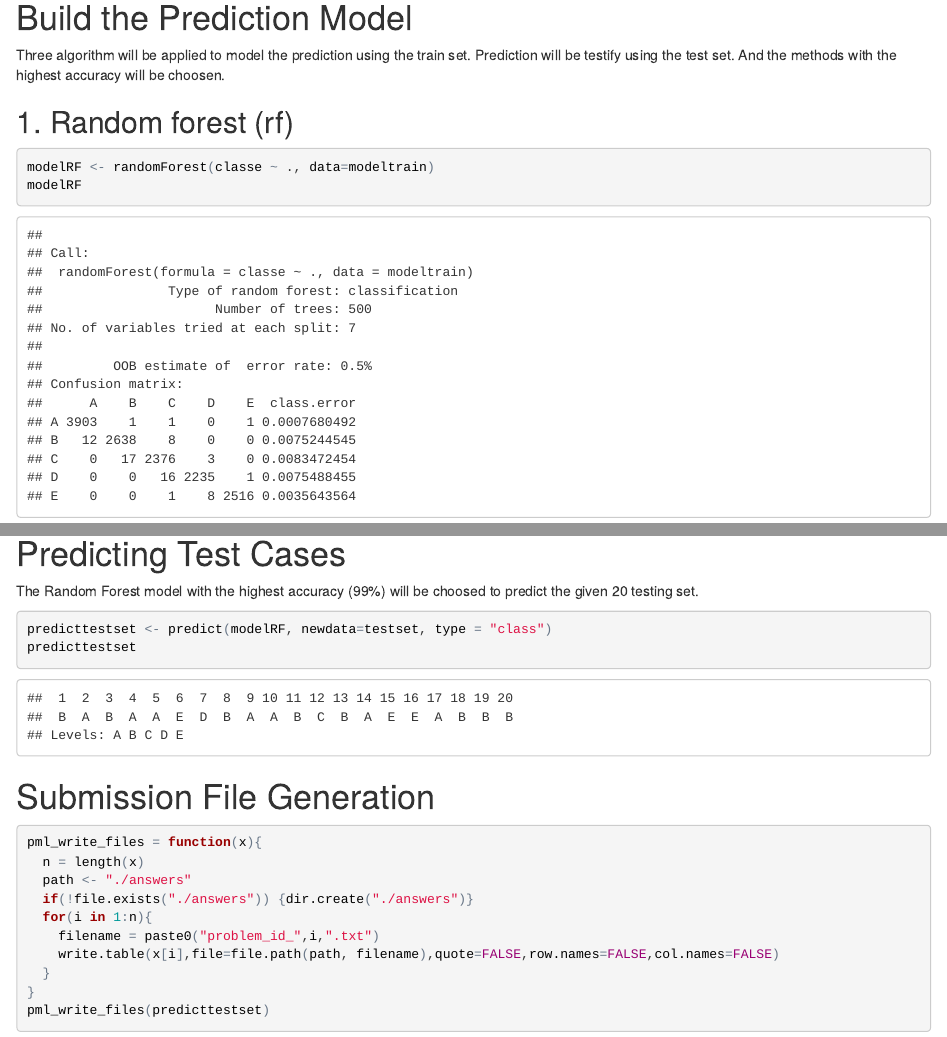
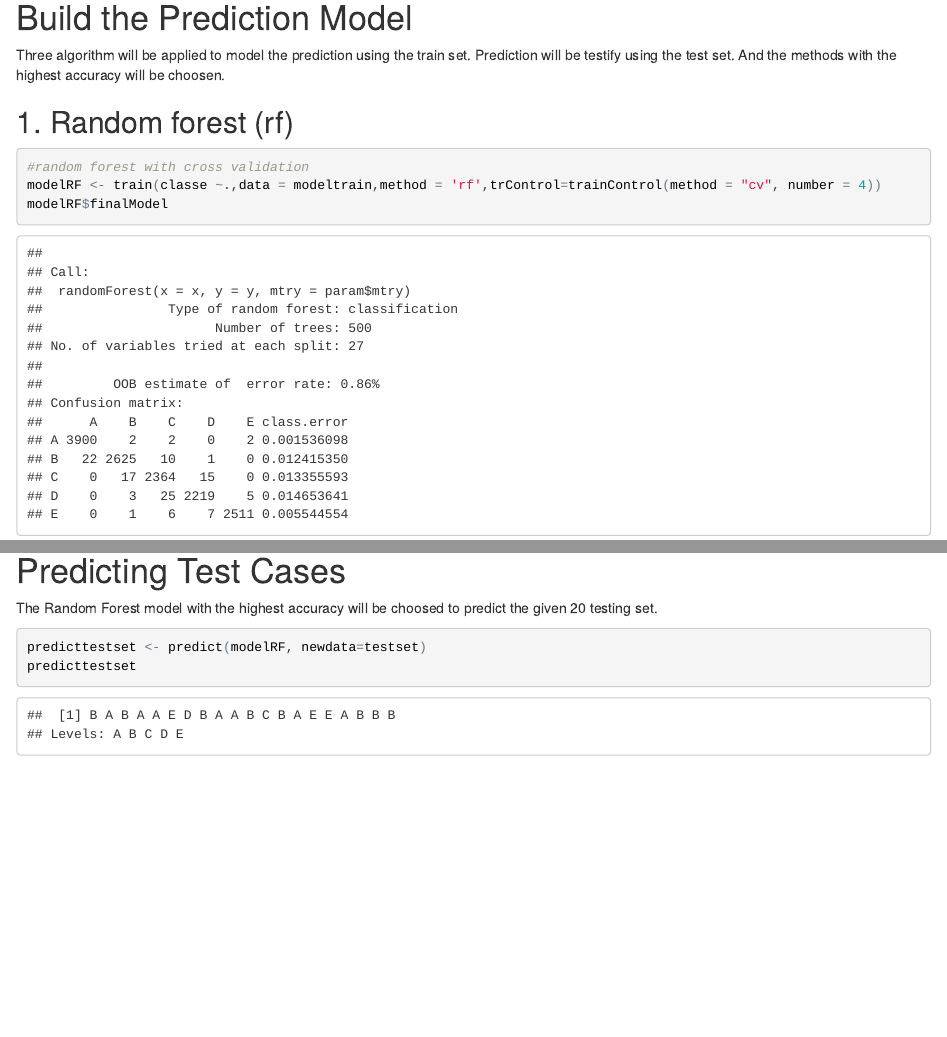
Before and after one commit to huic81/PracticalML, an R Markdown document (prediction_assignment_writeup.Rmd): the page in a window 1100 px wide, from 3450 px down, and a second part further down, joined at a grey line. The pictures show the output file prediction_assignment_writeup.html that the author committed with the source, opened offline.

Commit message:
add update files

````diff
--- a/prediction_assignment_writeup.Rmd
+++ b/prediction_assignment_writeup.Rmd
@@ -82,9 +82,14 @@ modeltest <- trainset[-inTrain, ]
 Three algorithm will be applied to model the prediction using the train set. Prediction will be testify using the test set. And the methods with the highest accuracy will be choosen.
 
 ## 1. Random forest (rf)
-```{r random_forest_model}
-modelRF <- randomForest(classe ~ ., data=modeltrain)
-modelRF
+```{r random_forest_model, echo=FALSE}
+#modelRFnoCV <- randomForest(classe ~ ., data=modeltrain)
+#modelRFnoCV
+```
+```{r random_forest_model_caret}
+#random forest with cross validation
+modelRF <- train(classe ~.,data = modeltrain,method = 'rf',trControl=trainControl(method = "cv", number = 4))
+modelRF$finalModel
 ```
 ```{r random_forest_prediction}
 predictRF <- predict(modelRF, newdata=modeltest)
@@ -140,22 +146,8 @@ No | Model | Accuracy | Expected out-of-sample Error
 3. | Generalized Boosted Model (gbm) | `r confmatGBM$overall['Accuracy']*100` | `r (1 -  confmatGBM$overall['Accuracy'])*100`
 
 # Predicting Test Cases
-The Random Forest model with the highest accuracy (99%) will be choosed to predict the given 20 testing set.
+The Random Forest model with the highest accuracy will be choosed to predict the given 20 testing set.
 ```{r predict_test}
-predicttestset <- predict(modelRF, newdata=testset, type = "class")
+predicttestset <- predict(modelRF, newdata=testset)
 predicttestset
 ```
-
-# Submission File Generation
-```{r assignment_submission}
-pml_write_files = function(x){
-  n = length(x)
-  path <- "./answers"
-  if(!file.exists("./answers")) {dir.create("./answers")}
-  for(i in 1:n){
-    filename = paste0("problem_id_",i,".txt")
-    write.table(x[i],file=file.path(path, filename),quote=FALSE,row.names=FALSE,col.names=FALSE)
-  }
-}
-pml_write_files(predicttestset)
-```
````
Also changed, not shown: prediction_assignment_writeup.html, prediction_assignment_writeup_files/figure-html/GBM_visualization-1.png, prediction_assignment_writeup_files/figure-html/decision_tree_model-1.png, prediction_assignment_writeup_files/figure-html/random_forest_visualization-1.png, prediction_assignment_writeup.Rmd (1 more changed lines).
